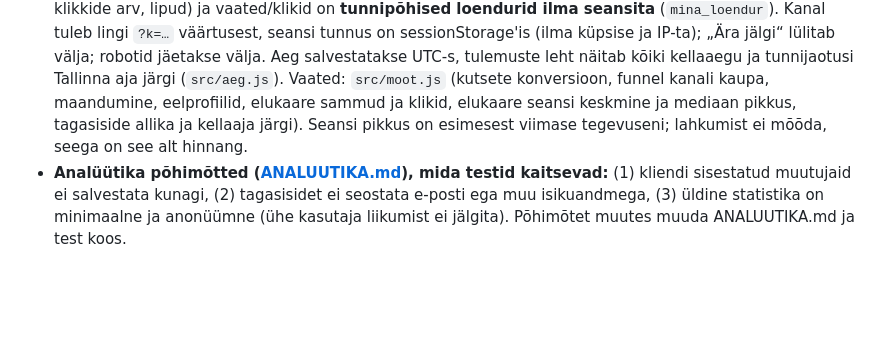
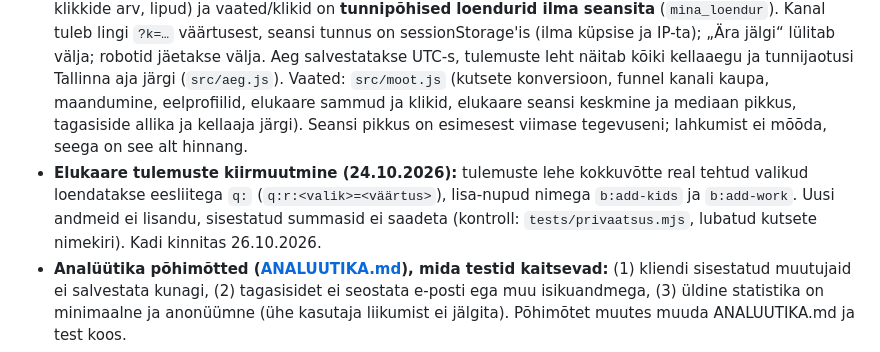
Before and after one commit to mirxz/tulevane-mina, a Markdown page: README.md, the part around the change. GitHub-like rendering; blank space fills up the shorter version.

Commit message:
README: otsuste logi – elukaare tulemuste kiirmuutmise mõõtmine (q:, b:add-kids, b:add-work)
Co-Authored-By: Claude Opus 5.5 <noreply@anthropic.com>

```diff
--- a/README.md
+++ b/README.md
@@ -100,6 +100,7 @@ Otsus otsuste logis 7.10. Eesmärk: valida testijate põhjal, milline mäng häk
 - **Peamine mõõdik:** osa vastajatest, kes vastas arusaamise küsimusele õigesti **ja** valis mõne tegevuse (mitte „ei midagi“).
 - **Tulemused:** `/tulemused` (parool = Cloudflare secret `TULEMUSED_VOTI`, kasutajanimi ükskõik mis), `/tulemused.csv`. Vaikimisi ainult selle aadressi vastused; eelvaated lingiga „Näita ka eelvaateid“.
 - **Avalehe ja elukaare mõõtmine (11.10):** `public/mootmine.js` saadab `/api/e` kaudu sündmused `maandumine`, `edasi` (valitud eelprofiil), `elukaar`, `samm` (sammu number), `klikk` (valiku või nupu nimi, nt `r:payout=fund`, mitte sisestatud summa) ja `tagasiside`. Serveris ei hoita sündmuste logi: seansi kohta on **üks kokkuvõtterida** (`mina_seansid`: kanal, eelprofiil, esimese ja viimase tegevuse aeg, kaugeim samm, klikkide arv, lipud) ja vaated/klikid on **tunnipõhised loendurid ilma seansita** (`mina_loendur`). Kanal tuleb lingi `?k=…` väärtusest, seansi tunnus on sessionStorage'is (ilma küpsise ja IP-ta); „Ära jälgi“ lülitab välja; robotid jäetakse välja. Aeg salvestatakse UTC-s, tulemuste leht näitab kõiki kellaaegu ja tunnijaotusi Tallinna aja järgi (`src/aeg.js`). Vaated: `src/moot.js` (kutsete konversioon, funnel kanali kaupa, maandumine, eelprofiilid, elukaare sammud ja klikid, elukaare seansi keskmine ja mediaan pikkus, tagasiside allika ja kellaaja järgi). Seansi pikkus on esimesest viimase tegevuseni; lahkumist ei mõõda, seega on see alt hinnang.
+- **Elukaare tulemuste kiirmuutmine (24.10.2026):** tulemuste lehe kokkuvõtte real tehtud valikud loendatakse eesliitega `q:` (`q:r:<valik>=<väärtus>`), lisa-nupud nimega `b:add-kids` ja `b:add-work`. Uusi andmeid ei lisandu, sisestatud summasid ei saadeta (kontroll: `tests/privaatsus.mjs`, lubatud kutsete nimekiri). Kadi kinnitas 26.10.2026.
 - **Analüütika põhimõtted ([ANALUUTIKA.md](ANALUUTIKA.md)), mida testid kaitsevad:** (1) kliendi sisestatud muutujaid ei salvestata kunagi, (2) tagasisidet ei seostata e-posti ega muu isikuandmega, (3) üldine statistika on minimaalne ja anonüümne (ühe kasutaja liikumist ei jälgita). Põhimõtet muutes muuda ANALUUTIKA.md ja test koos.
 - **Andmebaas:** Cloudflare D1 `mina-tagasiside` (binding `DB`, nii toodangus kui eelvaadetes). Tabelid `sundmused` ja `vastused` luuakse esimesel päringul.
 - Kohalikus testis loob `wrangler dev` kohaliku D1; tulemuste lehe jaoks pane faili `.dev.vars` rida `TULEMUSED_VOTI=proov` (fail on gitignore'is).
```
